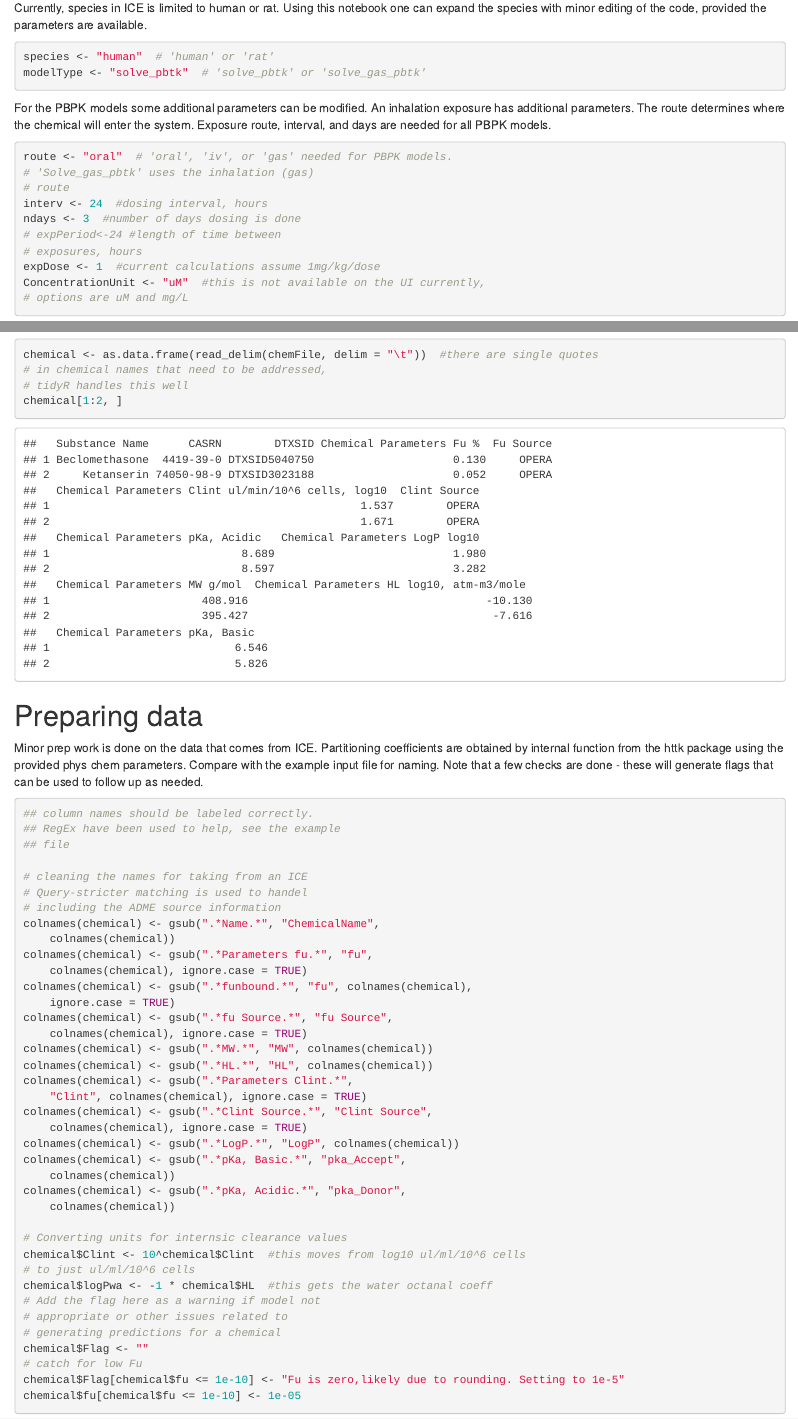
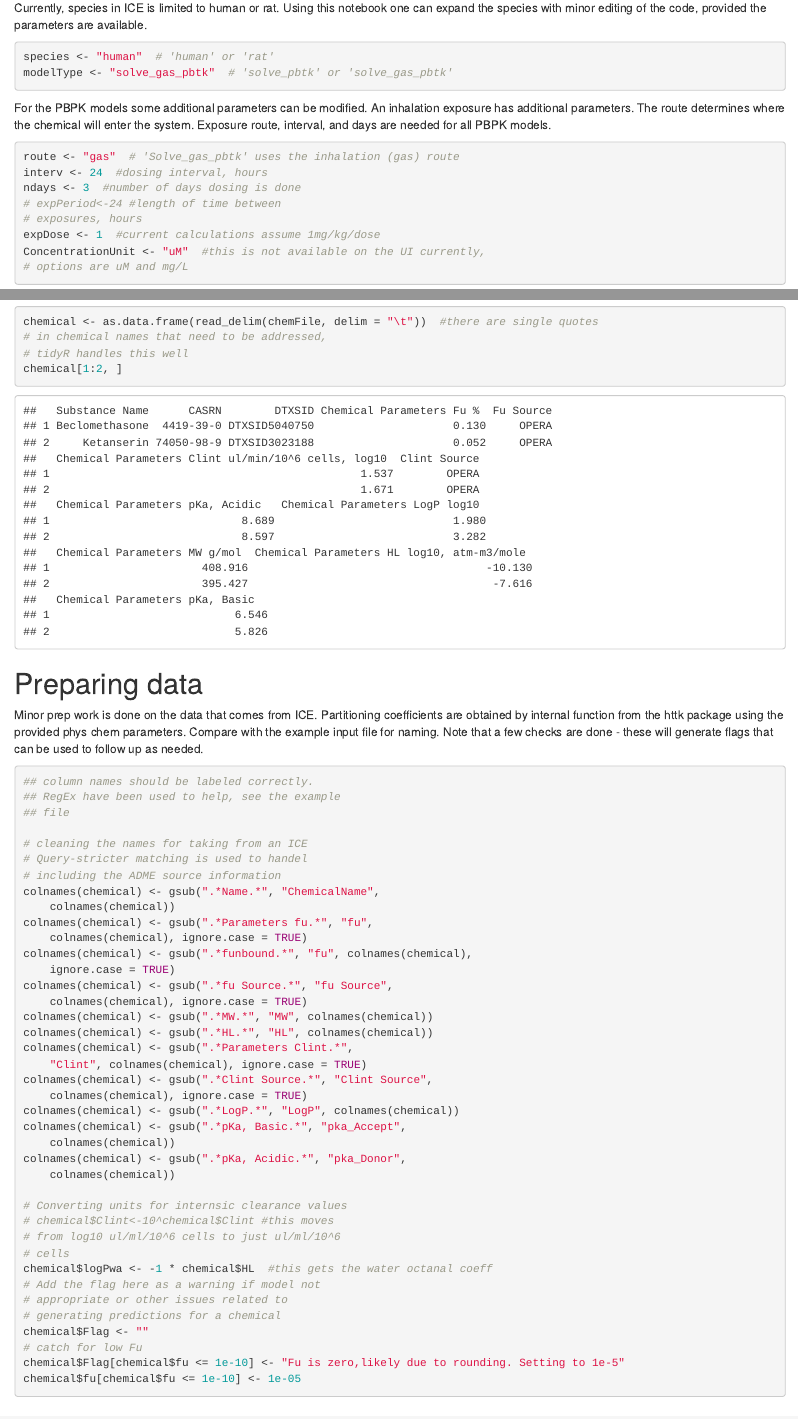
Before and after one commit to NIEHS/ICE_IVIVEpipeline, an R Markdown document (ICE_PBPK.Rmd): the page in a window 1100 px wide, from 1420 px down, and a second part further down, joined at a grey line. Rendered offline with R 4.5, knitr and Pandoc, with nearby package versions; both versions are drawn in the output format of the newer one; code that draws random numbers runs with fixed seeds of ours; some code elsewhere in the file could not run offline.

Commit message:
ICE 3.5 release

````diff
--- a/ICE_PBPK.Rmd
+++ b/ICE_PBPK.Rmd
@@ -1,10 +1,10 @@
 ---
 title: "ICE PBPK workflow"
-Date: 04/05/2021
-Note: Used ICE 3.3 and higher; relies on httk 2.0.2
+Date: 09/24/2021
+Note: Used ICE 3.4 and higher; relies on httk 2.0.2
 output:
-  pdf_document: default
-  #html_document: NULL
+  #pdf_document: default
+  html_document: NULL
 always_allow_html: yes
 Author: ILS (comptox@ils-inc.com)
 ---
@@ -85,15 +85,14 @@ Details about what model, route, and dose need to be specified.
 Currently, species in ICE is limited to human or rat. Using this notebook one can expand the species with minor editing of the code, provided the parameters are available.
 ```{r}
 species <- "human" # "human" or "rat"
-modelType <-  "solve_pbtk" # "solve_pbtk" or "solve_gas_pbtk"
+modelType <-  "solve_gas_pbtk" # "solve_pbtk" or "solve_gas_pbtk"
 ```
 
 For the PBPK models some additional parameters can be modified. An inhalation exposure has additional parameters.
 The route determines where the chemical will enter the system. Exposure route, interval, and days are needed for all PBPK models.
 
 ```{r}
-route <- "oral" # "oral", "iv", or "gas" needed for PBPK models.
-                # "Solve_gas_pbtk" uses the inhalation (gas) route
+route <- "gas"      # "Solve_gas_pbtk" uses the inhalation (gas) route
 interv <- 24 #dosing interval, hours
 ndays <- 3 #number of days dosing is done
 #expPeriod<-24 #length of time between exposures, hours
@@ -147,7 +146,7 @@ colnames(chemical)<-gsub(".*pKa, Basic.*", "pka_Accept", colnames(chemical))
 colnames(chemical)<-gsub(".*pKa, Acidic.*", "pka_Donor", colnames(chemical))
 
 #Converting units for internsic clearance values
-chemical$Clint<-10^chemical$Clint #this moves from log10 ul/ml/10^6 cells
+#chemical$Clint<-10^chemical$Clint #this moves from log10 ul/ml/10^6 cells
                                   #to just ul/ml/10^6 cells
 chemical$logPwa<--1*chemical$HL #this gets the water octanal coeff
 #Add the flag here as a warning if model not appropriate or other issues related to generating predictions for a chemical
````
